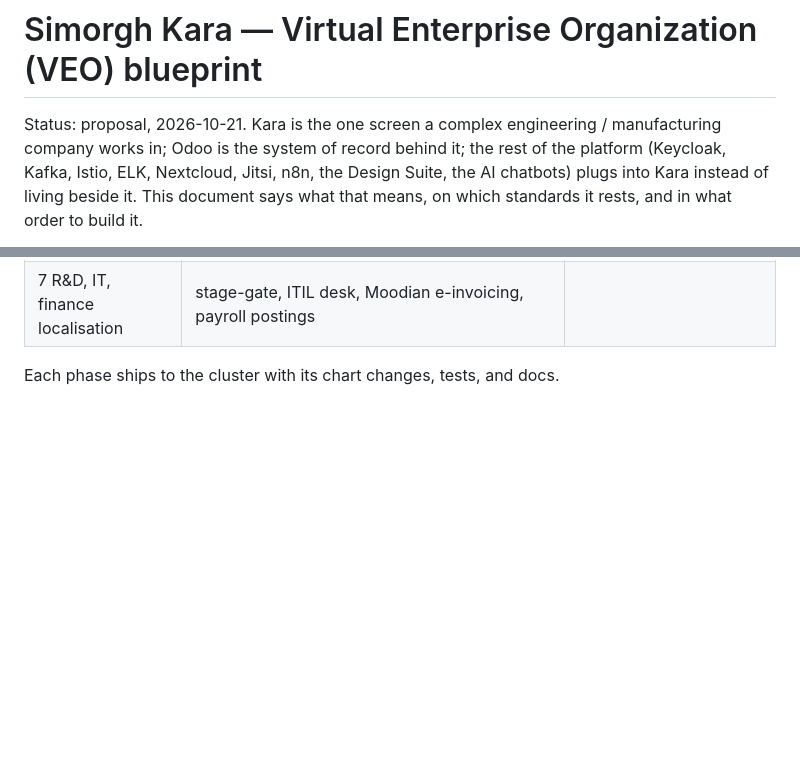
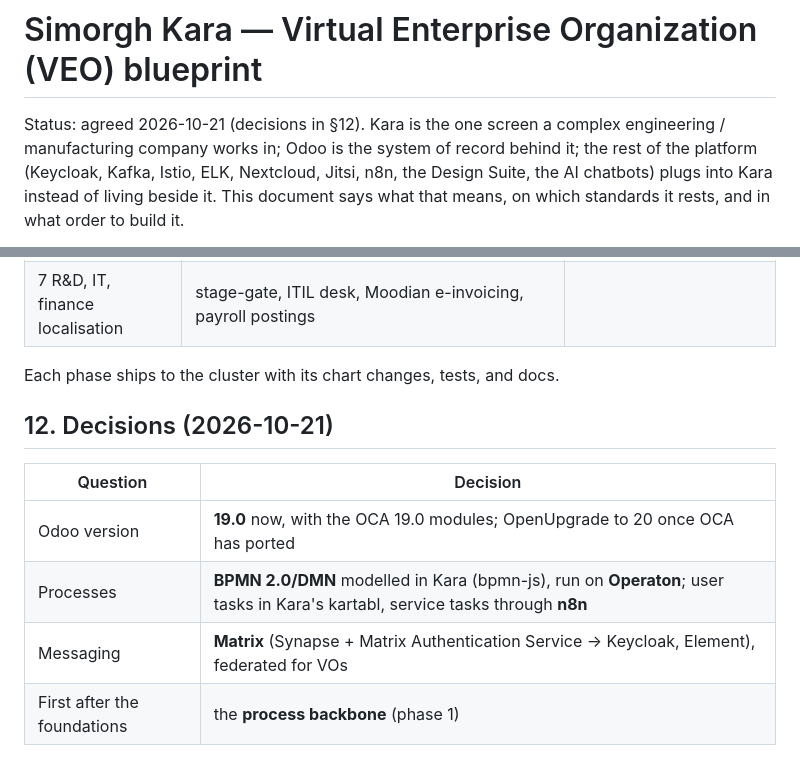
Before and after one commit to shahram-tabasi/SIMORGH-KARA, a Markdown page: docs/VEO.md, 2 parts joined by grey strips. Rendered like a GitHub page; blank space fills up the shorter version.

Commit message:
VEO: record the decisions (Odoo 19, Operaton + n8n, Matrix, process backbone first)
Co-Authored-By: Claude Opus 5.5 <noreply@anthropic.com>
Claude-Session: https://claude.ai/code/session_01Y8ZsWhZzf6ZnUDdaVNdaM3

```diff
--- a/docs/VEO.md
+++ b/docs/VEO.md
@@ -1,6 +1,6 @@
 # Simorgh Kara — Virtual Enterprise Organization (VEO) blueprint
 
-Status: proposal, 2026-10-21. Kara is the one screen a complex engineering /
+Status: agreed 2026-10-21 (decisions in §12). Kara is the one screen a complex engineering /
 manufacturing company works in; Odoo is the system of record behind it; the
 rest of the platform (Keycloak, Kafka, Istio, ELK, Nextcloud, Jitsi, n8n,
 the Design Suite, the AI chatbots) plugs into Kara instead of living beside it.
@@ -224,3 +224,12 @@ change: JSON-2, the webhooks and the models they use are the same in 19.
 | 7 R&D, IT, finance localisation | stage-gate, ITIL desk, Moodian e-invoicing, payroll postings | |
 
 Each phase ships to the cluster with its chart changes, tests, and docs.
+
+## 12. Decisions (2026-10-21)
+
+| Question | Decision |
+|---|---|
+| Odoo version | **19.0** now, with the OCA 19.0 modules; OpenUpgrade to 20 once OCA has ported |
+| Processes | **BPMN 2.0/DMN** modelled in Kara (bpmn-js), run on **Operaton**; user tasks in Kara's kartabl, service tasks through **n8n** |
+| Messaging | **Matrix** (Synapse + Matrix Authentication Service → Keycloak, Element), federated for VOs |
+| First after the foundations | the **process backbone** (phase 1) |
```
